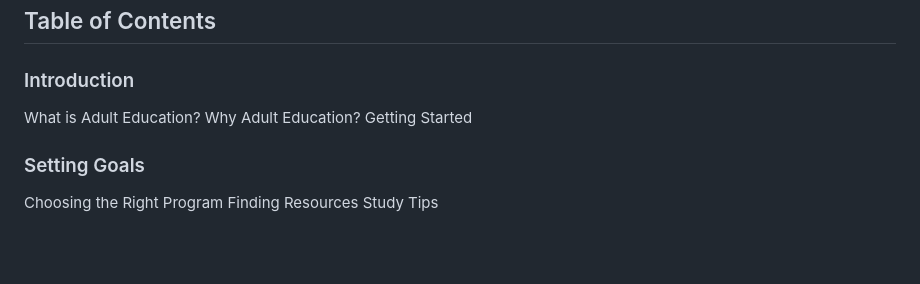
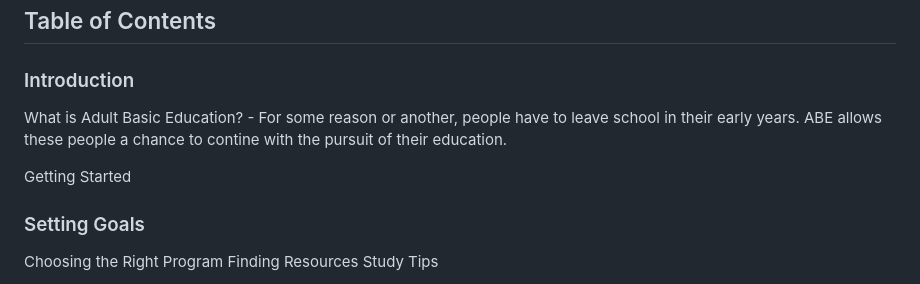
Before and after one commit to CatMama102023/My-First-Web-Project, a Markdown page: README.md, the part around the change. Drawn GitHub-style; blank space fills up the shorter version.

```diff
--- a/README.md
+++ b/README.md
@@ -7,8 +7,8 @@ This document is designed to help adult learners make the most of their educatio
 ## Table of Contents
 
 ### Introduction
-What is Adult Education?
-Why Adult Education?
+What is Adult Basic Education? - For some reason or another, people have to leave school in their early years. ABE allows these people a chance to contine with the pursuit of their education.
+
 Getting Started
 
 ### Setting Goals
```
